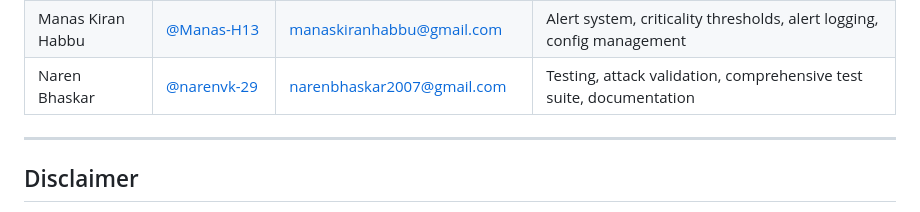
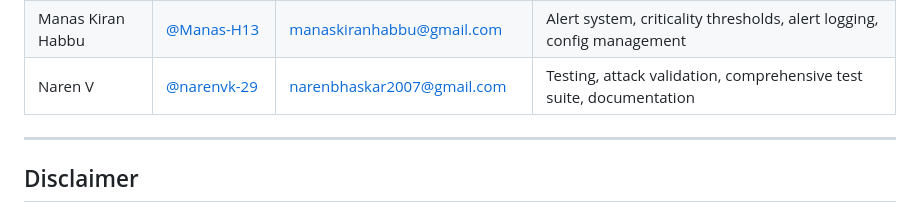
Before and after one commit to manasvi-0523/BLE_TRUST-REGISTRY, a Markdown page: README.md, the part around the change. GitHub-like rendering.

Commit message:
Update contributor name

```diff
--- a/README.md
+++ b/README.md
@@ -252,7 +252,7 @@ Don Bosco Institute of Technology, Bengaluru
 | Mithun Gowda B | [@mithun50](https://github.com/mithun50) | mithungowda.b7411@gmail.com | BLE scanner, detection callback, interval calculation, CSV logging |
 | Nevil Anson D'Souza | [@nevil06](https://github.com/nevil06) | nevilansondsouza@gmail.com | Flask dashboard, API routes, frontend templates, scan controls |
 | Manas Kiran Habbu | [@Manas-H13](https://github.com/Manas-H13) | manaskiranhabbu@gmail.com | Alert system, criticality thresholds, alert logging, config management |
-| Naren Bhaskar | [@narenvk-29](https://github.com/narenvk-29) | narenbhaskar2007@gmail.com | Testing, attack validation, comprehensive test suite, documentation |
+| Naren V| [@narenvk-29](https://github.com/narenvk-29) | narenbhaskar2007@gmail.com | Testing, attack validation, comprehensive test suite, documentation |
 
 ---
 
```
